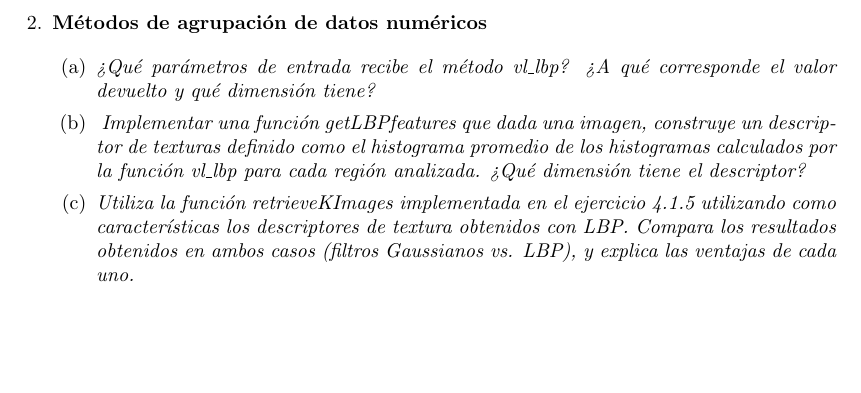
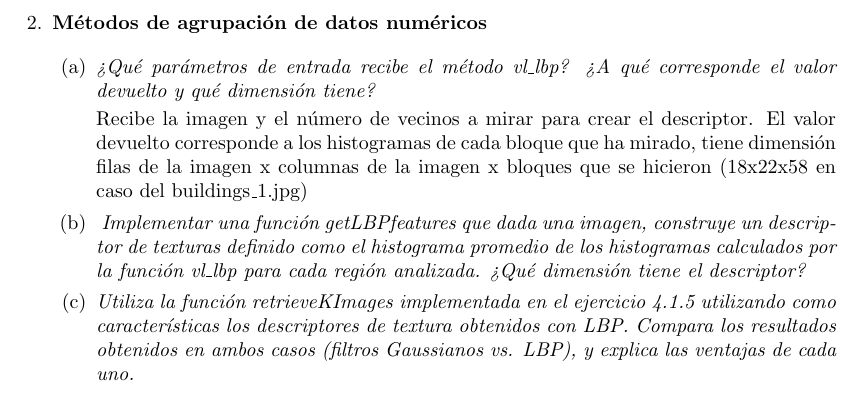
Before and after one commit to jordiolivares/visio.artificial, a LaTeX document (informe4.tex): part of page 2 of 2, cut so that both start at the same text, the shorter picture padded with empty space. Compiled offline with pdfLaTeX.

Commit message:
Added semicolon and answered a question

```diff
--- a/informe4.tex
+++ b/informe4.tex
@@ -44,6 +44,8 @@ resultado de la convolución de la imagen con los filtros. ¿Qué dimensión tie
  \begin{enumerate}
  \item \textit{¿Qué parámetros de entrada recibe el método vl\_lbp? ¿A qué corresponde el valor devuelto y qué dimensión tiene?}
 
+	Recibe la imagen y el número de vecinos a mirar para crear el descriptor. El valor devuelto corresponde a los histogramas de cada bloque que ha mirado, tiene dimensión filas de la imagen x columnas de la imagen x bloques que se hicieron (18x22x58 en caso del buildings\_1.jpg)
+
  \item \textit{  Implementar una  función getLBPfeatures que dada una imagen, construye un  descriptor  de  texturas  definido  como  el  histograma  promedio  de  los histogramas  calculados  por  la  función  vl\_lbp para cada  región analizada.  ¿Qué dimensión tiene el descriptor?}
 
  \item \textit{Utiliza la  función  retrieveKImages implementada en el ejercicio  4.1.5  utilizando como características los descriptores de textura obtenidos con LBP. Compara los resultados  obtenidos en ambos  casos  (filtros Gaussianos  vs.  LBP),  y  explica las ventajas de cada uno.}
```
Also changed, not shown: 1 other file.
